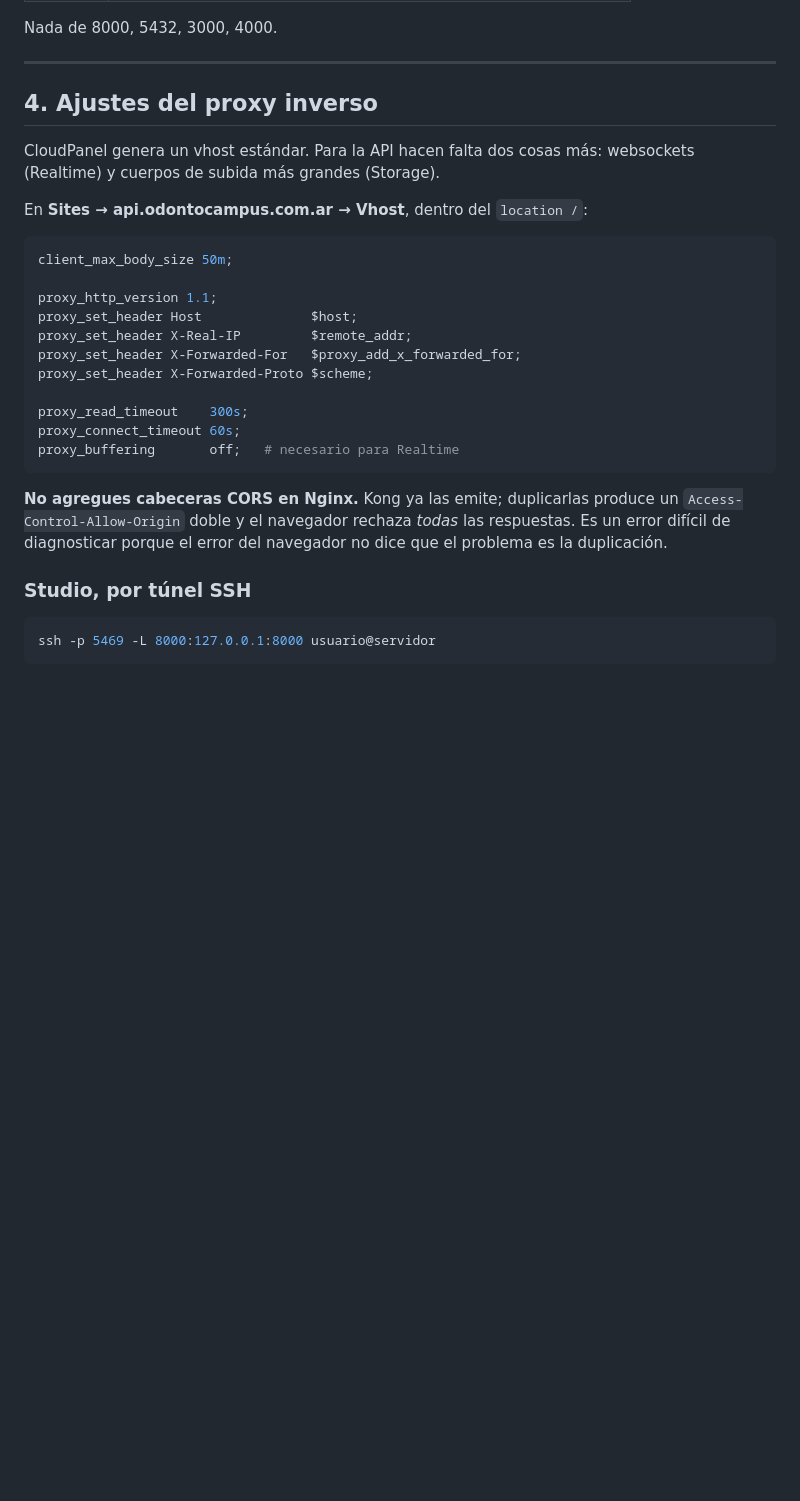
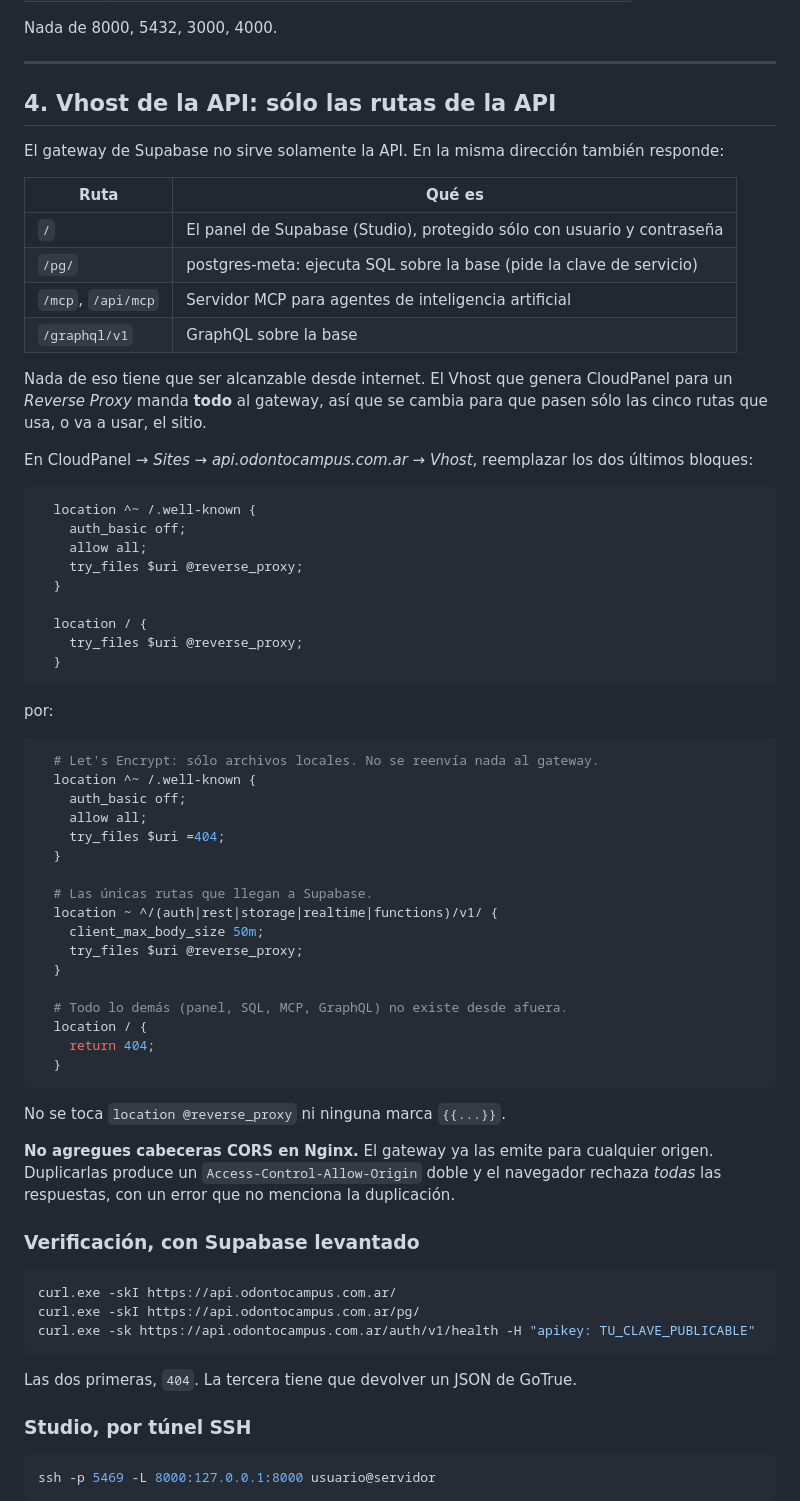
Before and after one commit to tomsonArrua7/odontocampus, a Markdown page: docs/despliegue-cloudpanel.md, the part around the change. GitHub-like rendering; blank space fills up the shorter version.

Commit message:
Restringir el Vhost de la API a las rutas que usa el sitio
El gateway de Supabase sirve en la misma direccion el panel (Studio, protegido solo con usuario y contrasena), postgres-meta en /pg que ejecuta SQL, un servidor MCP para agentes de IA y GraphQL. El Vhost que genera CloudPanel para un Reverse Proxy manda todo al gateway.

La guia pasa a indicar el cambio exacto sobre ese Vhost: solo /auth, /rest, /storage, /realtime y /functions llegan a Supabase, .well-known se sirve solo desde archivos locales para Let's Encrypt, y todo lo demas devuelve 404. El panel se sigue usando por tunel SSH.

Plan: marca como hechos la verificacion de rutas del sitio, el login en Docker Hub, la generacion de claves y el override.

Co-Authored-By: Claude Opus 5 <noreply@anthropic.com>

````diff
--- a/docs/despliegue-cloudpanel.md
+++ b/docs/despliegue-cloudpanel.md
@@ -592,31 +592,75 @@ Nada de 8000, 5432, 3000, 4000.
 
 ---
 
-## 4. Ajustes del proxy inverso
+## 4. Vhost de la API: sólo las rutas de la API
 
-CloudPanel genera un vhost estándar. Para la API hacen falta dos cosas más:
-websockets (Realtime) y cuerpos de subida más grandes (Storage).
+El gateway de Supabase no sirve solamente la API. En la misma dirección también
+responde:
 
-En **Sites → api.odontocampus.com.ar → Vhost**, dentro del `location /`:
+| Ruta | Qué es |
+|---|---|
+| `/` | El panel de Supabase (Studio), protegido sólo con usuario y contraseña |
+| `/pg/` | postgres-meta: ejecuta SQL sobre la base (pide la clave de servicio) |
+| `/mcp`, `/api/mcp` | Servidor MCP para agentes de inteligencia artificial |
+| `/graphql/v1` | GraphQL sobre la base |
+
+Nada de eso tiene que ser alcanzable desde internet. El Vhost que genera
+CloudPanel para un *Reverse Proxy* manda **todo** al gateway, así que se cambia
+para que pasen sólo las cinco rutas que usa, o va a usar, el sitio.
+
+En CloudPanel → *Sites → api.odontocampus.com.ar → Vhost*, reemplazar los dos
+últimos bloques:
 
 ```nginx
-client_max_body_size 50m;
+  location ^~ /.well-known {
+    auth_basic off;
+    allow all;
+    try_files $uri @reverse_proxy;
+  }
 
-proxy_http_version 1.1;
-proxy_set_header Host              $host;
-proxy_set_header X-Real-IP         $remote_addr;
-proxy_set_header X-Forwarded-For   $proxy_add_x_forwarded_for;
-proxy_set_header X-Forwarded-Proto $scheme;
-
-proxy_read_timeout    300s;
-proxy_connect_timeout 60s;
-proxy_buffering       off;   # necesario para Realtime
+  location / {
+    try_files $uri @reverse_proxy;
+  }
 ```
 
-**No agregues cabeceras CORS en Nginx.** Kong ya las emite; duplicarlas produce
-un `Access-Control-Allow-Origin` doble y el navegador rechaza *todas* las
-respuestas. Es un error difícil de diagnosticar porque el error del navegador no
-dice que el problema es la duplicación.
+por:
+
+```nginx
+  # Let's Encrypt: sólo archivos locales. No se reenvía nada al gateway.
+  location ^~ /.well-known {
+    auth_basic off;
+    allow all;
+    try_files $uri =404;
+  }
+
+  # Las únicas rutas que llegan a Supabase.
+  location ~ ^/(auth|rest|storage|realtime|functions)/v1/ {
+    client_max_body_size 50m;
+    try_files $uri @reverse_proxy;
+  }
+
+  # Todo lo demás (panel, SQL, MCP, GraphQL) no existe desde afuera.
+  location / {
+    return 404;
+  }
+```
+
+No se toca `location @reverse_proxy` ni ninguna marca `{{...}}`.
+
+**No agregues cabeceras CORS en Nginx.** El gateway ya las emite para cualquier
+origen. Duplicarlas produce un `Access-Control-Allow-Origin` doble y el
+navegador rechaza *todas* las respuestas, con un error que no menciona la
+duplicación.
+
+### Verificación, con Supabase levantado
+
+```bash
+curl.exe -skI https://api.odontocampus.com.ar/
+curl.exe -skI https://api.odontocampus.com.ar/pg/
+curl.exe -sk https://api.odontocampus.com.ar/auth/v1/health -H "apikey: TU_CLAVE_PUBLICABLE"
+```
+
+Las dos primeras, `404`. La tercera tiene que devolver un JSON de GoTrue.
 
 ### Studio, por túnel SSH
 
````
Also changed, not shown: docs/plan.md (+5 -4 lines).
